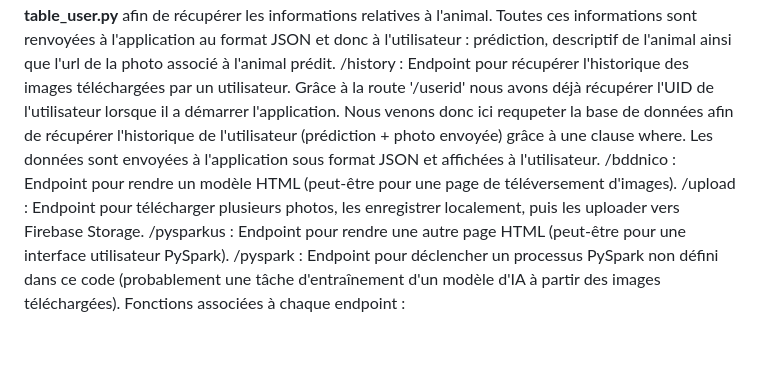
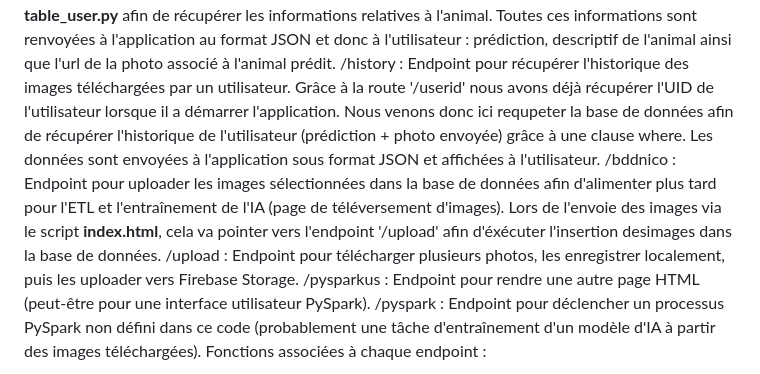
Before and after one commit to DorianFIGUERAS/MSPR_BACK, a Markdown page: README.md, the part around the change. Drawn GitHub-style; blank space fills up the shorter version.

```diff
--- a/README.md
+++ b/README.md
@@ -48,7 +48,7 @@ Un dossier local est créé pour stocker les images téléchargées à partir de
 '/userid' : Reçoit et traite l'UID utilisateur envoyé sous forme de JSON par l'application.
 '/upload_photo' : Endpoint pour télécharger une photo envoyée par l'utilisateur, effectuer une prédiction à l'aide de l'appel de la méthode "modele" du script **prediction.py**. On vient ensuite uploader les informations dans la base de données et exécuter la fonction "descriptif_table" du script **table_user.py** afin de récupérer les informations relatives à l'animal. Toutes ces informations sont renvoyées à l'application au format JSON et donc à l'utilisateur :  prédiction, descriptif de l'animal ainsi que l'url de la photo associé à l'animal prédit.
 /history : Endpoint pour récupérer l'historique des images téléchargées par un utilisateur. Grâce à la route '/userid' nous avons déjà récupérer l'UID de l'utilisateur lorsque il a démarrer l'application. Nous venons donc ici requpeter la base de données afin de récupérer l'historique de l'utilisateur (prédiction + photo envoyée) grâce à une clause where. Les données sont envoyées à l'application sous format JSON et affichées à l'utilisateur.
-/bddnico : Endpoint pour rendre un modèle HTML (peut-être pour une page de téléversement d'images).
+/bddnico : Endpoint pour uploader les images sélectionnées dans la base de données afin d'alimenter plus tard pour l'ETL et l'entraînement de l'IA (page de téléversement d'images). Lors de l'envoie des images via le script **index.html**, cela va pointer vers l'endpoint '/upload' afin d'éxécuter l'insertion desimages dans la base de données.
 /upload : Endpoint pour télécharger plusieurs photos, les enregistrer localement, puis les uploader vers Firebase Storage.
 /pysparkus : Endpoint pour rendre une autre page HTML (peut-être pour une interface utilisateur PySpark).
 /pyspark : Endpoint pour déclencher un processus PySpark non défini dans ce code (probablement une tâche d'entraînement d'un modèle d'IA à partir des images téléchargées).
```
